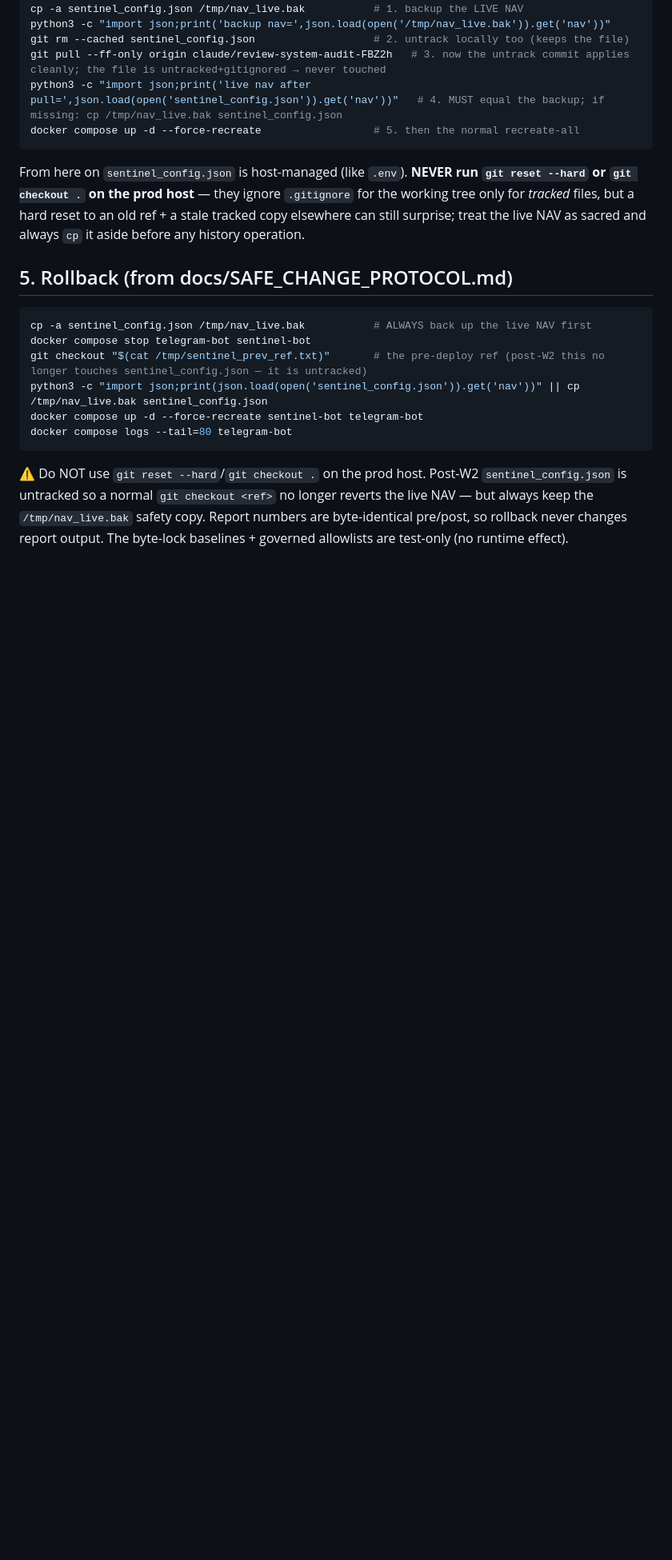
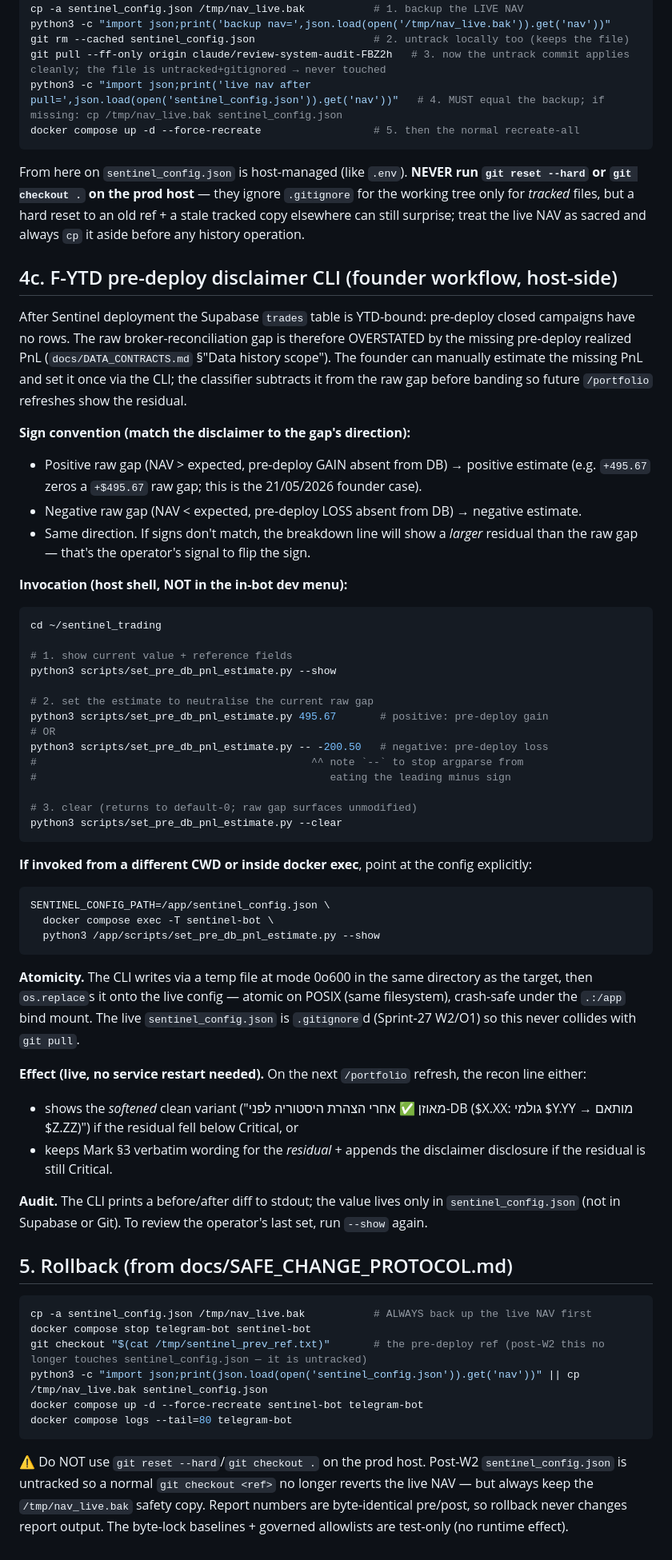
Before and after one commit to lidorAvr/lidorAvr-sentinel-trading, a Markdown page: docs/DEPLOYMENT_RUNBOOK.md, the part around the change. Shown at 80% size. Rendered like a GitHub page; blank space fills up the shorter version.

````diff
--- a/docs/DEPLOYMENT_RUNBOOK.md
+++ b/docs/DEPLOYMENT_RUNBOOK.md
@@ -87,6 +87,72 @@ docker compose up -d --force-recreate                  # 5. then the normal recr
 
 From here on `sentinel_config.json` is host-managed (like `.env`). **NEVER run `git reset --hard` or `git checkout .` on the prod host** — they ignore `.gitignore` for the working tree only for *tracked* files, but a hard reset to an old ref + a stale tracked copy elsewhere can still surprise; treat the live NAV as sacred and always `cp` it aside before any history operation.
 
+## 4c. F-YTD pre-deploy disclaimer CLI (founder workflow, host-side)
+
+After Sentinel deployment the Supabase `trades` table is YTD-bound:
+pre-deploy closed campaigns have no rows. The raw broker-reconciliation
+gap is therefore OVERSTATED by the missing pre-deploy realized PnL
+(`docs/DATA_CONTRACTS.md` §"Data history scope"). The founder can
+manually estimate the missing PnL and set it once via the CLI; the
+classifier subtracts it from the raw gap before banding so future
+`/portfolio` refreshes show the residual.
+
+**Sign convention (match the disclaimer to the gap's direction):**
+- Positive raw gap (NAV > expected, pre-deploy GAIN absent from DB) →
+  positive estimate (e.g. `+495.67` zeros a `+$495.67` raw gap; this
+  is the 21/05/2026 founder case).
+- Negative raw gap (NAV < expected, pre-deploy LOSS absent from DB) →
+  negative estimate.
+- Same direction. If signs don't match, the breakdown line will show a
+  *larger* residual than the raw gap — that's the operator's signal to
+  flip the sign.
+
+**Invocation (host shell, NOT in the in-bot dev menu):**
+
+```bash
+cd ~/sentinel_trading
+
+# 1. show current value + reference fields
+python3 scripts/set_pre_db_pnl_estimate.py --show
+
+# 2. set the estimate to neutralise the current raw gap
+python3 scripts/set_pre_db_pnl_estimate.py 495.67       # positive: pre-deploy gain
+# OR
+python3 scripts/set_pre_db_pnl_estimate.py -- -200.50   # negative: pre-deploy loss
+#                                            ^^ note `--` to stop argparse from
+#                                               eating the leading minus sign
+
+# 3. clear (returns to default-0; raw gap surfaces unmodified)
+python3 scripts/set_pre_db_pnl_estimate.py --clear
+```
+
+**If invoked from a different CWD or inside docker exec**, point at
+the config explicitly:
+
+```bash
+SENTINEL_CONFIG_PATH=/app/sentinel_config.json \
+  docker compose exec -T sentinel-bot \
+  python3 /app/scripts/set_pre_db_pnl_estimate.py --show
+```
+
+**Atomicity.** The CLI writes via a temp file at mode 0o600 in the
+same directory as the target, then `os.replace`s it onto the live
+config — atomic on POSIX (same filesystem), crash-safe under the
+`.:/app` bind mount. The live `sentinel_config.json` is `.gitignore`d
+(Sprint-27 W2/O1) so this never collides with `git pull`.
+
+**Effect (live, no service restart needed).** On the next
+`/portfolio` refresh, the recon line either:
+- shows the *softened* clean variant ("מאוזן ✅ אחרי הצהרת היסטוריה
+  לפני-DB ($X.XX: גולמי $Y.YY → מותאם $Z.ZZ)") if the residual fell
+  below Critical, or
+- keeps Mark §3 verbatim wording for the *residual* + appends the
+  disclaimer disclosure if the residual is still Critical.
+
+**Audit.** The CLI prints a before/after diff to stdout; the value
+lives only in `sentinel_config.json` (not in Supabase or Git). To
+review the operator's last set, run `--show` again.
+
 ## 5. Rollback (from docs/SAFE_CHANGE_PROTOCOL.md)
 
 ```bash
````
Also changed, not shown: docs/DATA_CONTRACTS.md (+36 -2 lines), docs/teams/MARK_MEETING_UX_RULINGS.md (added, +144 -0 lines).
